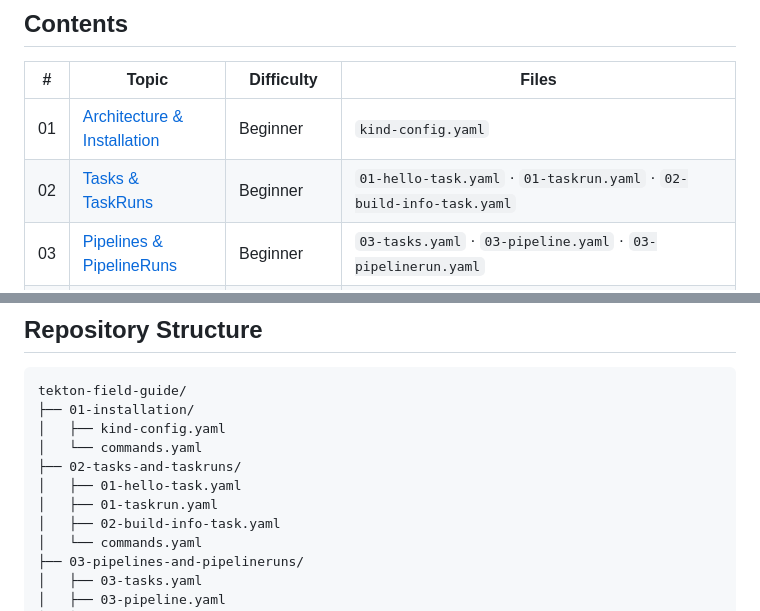
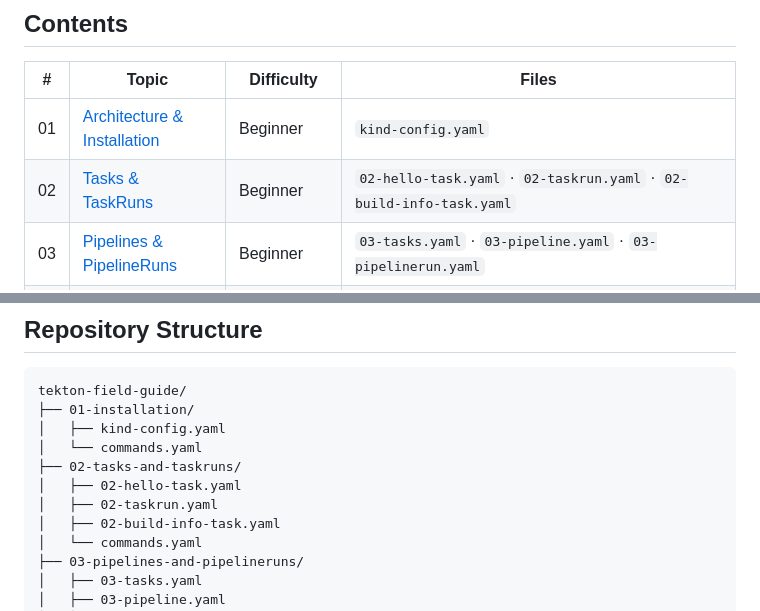
Before and after one commit to ay-garg/tekton-field-guide, a Markdown page: README.md, 2 parts joined by grey strips. GitHub-like rendering.

Commit message:
Updated the Contents and Repository Structure

```diff
--- a/README.md
+++ b/README.md
@@ -13,7 +13,7 @@ A practical Tekton reference for engineers building or contributing to Kubernete
 | # | Topic | Difficulty | Files |
 |---|-------|-----------|-------|
 | 01 | [Architecture & Installation](#01-architecture--installation) | Beginner | `kind-config.yaml` |
-| 02 | [Tasks & TaskRuns](#02-tasks--taskruns) | Beginner | `01-hello-task.yaml` · `01-taskrun.yaml` · `02-build-info-task.yaml` |
+| 02 | [Tasks & TaskRuns](#02-tasks--taskruns) | Beginner | `02-hello-task.yaml` · `02-taskrun.yaml` · `02-build-info-task.yaml` |
 | 03 | [Pipelines & PipelineRuns](#03-pipelines--pipelineruns) | Beginner | `03-tasks.yaml` · `03-pipeline.yaml` · `03-pipelinerun.yaml` |
 | 04 | [Workspaces](#04-workspaces) | Intermediate | `04-workspace-resources.yaml` · `04-workspace-pipeline.yaml` · `04-pipelinerun.yaml` |
 | 05 | [Triggers](#05-triggers) | Intermediate | `05-triggers-rbac.yaml` · `05-triggerbinding.yaml` · `05-triggertemplate.yaml` · `05-eventlistener.yaml` · `05-webhook-secret.yaml` |
@@ -60,8 +60,8 @@ tekton-field-guide/
 │   ├── kind-config.yaml
 │   └── commands.yaml
 ├── 02-tasks-and-taskruns/
-│   ├── 01-hello-task.yaml
-│   ├── 01-taskrun.yaml
+│   ├── 02-hello-task.yaml
+│   ├── 02-taskrun.yaml
 │   ├── 02-build-info-task.yaml
 │   └── commands.yaml
 ├── 03-pipelines-and-pipelineruns/
```
